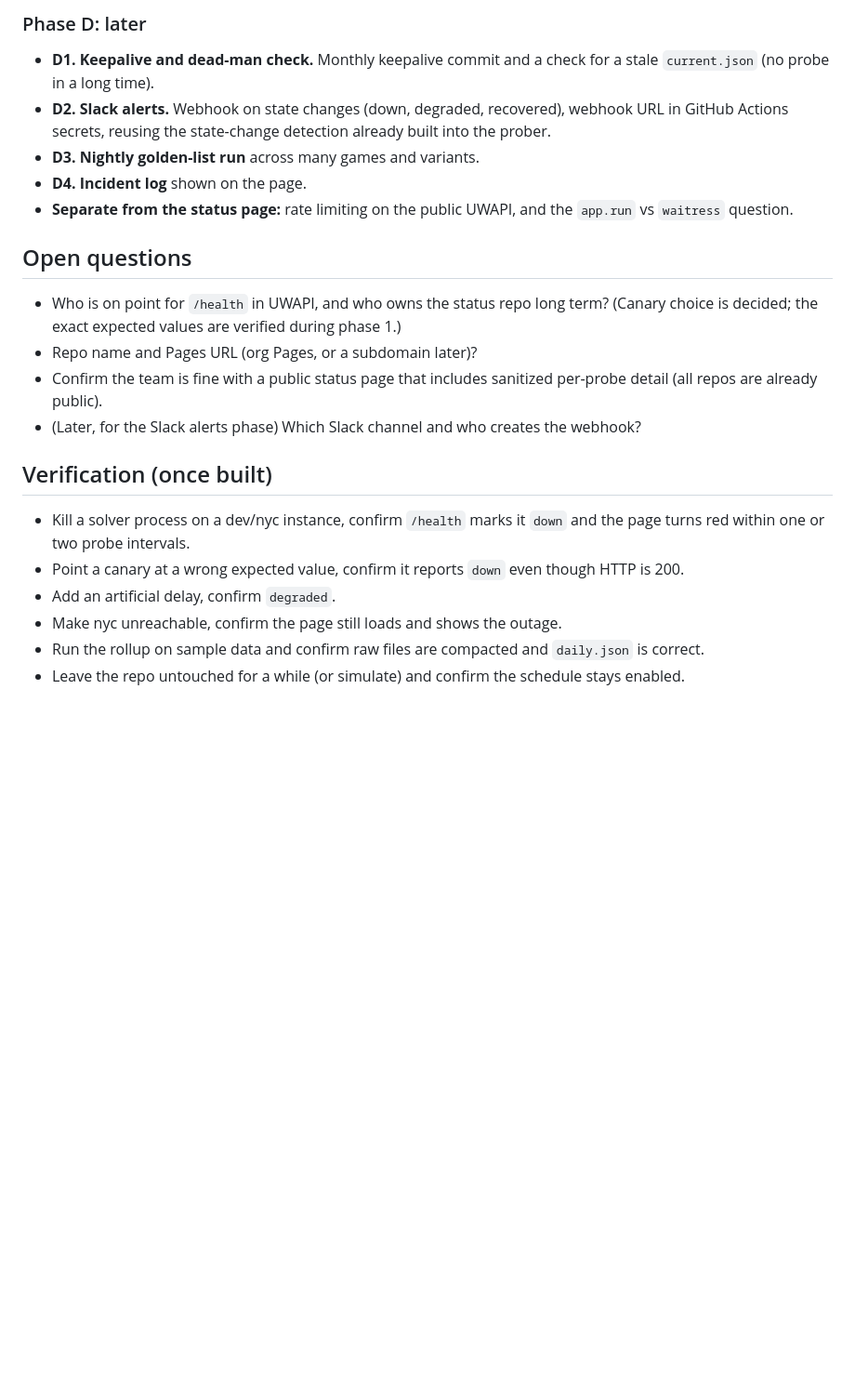
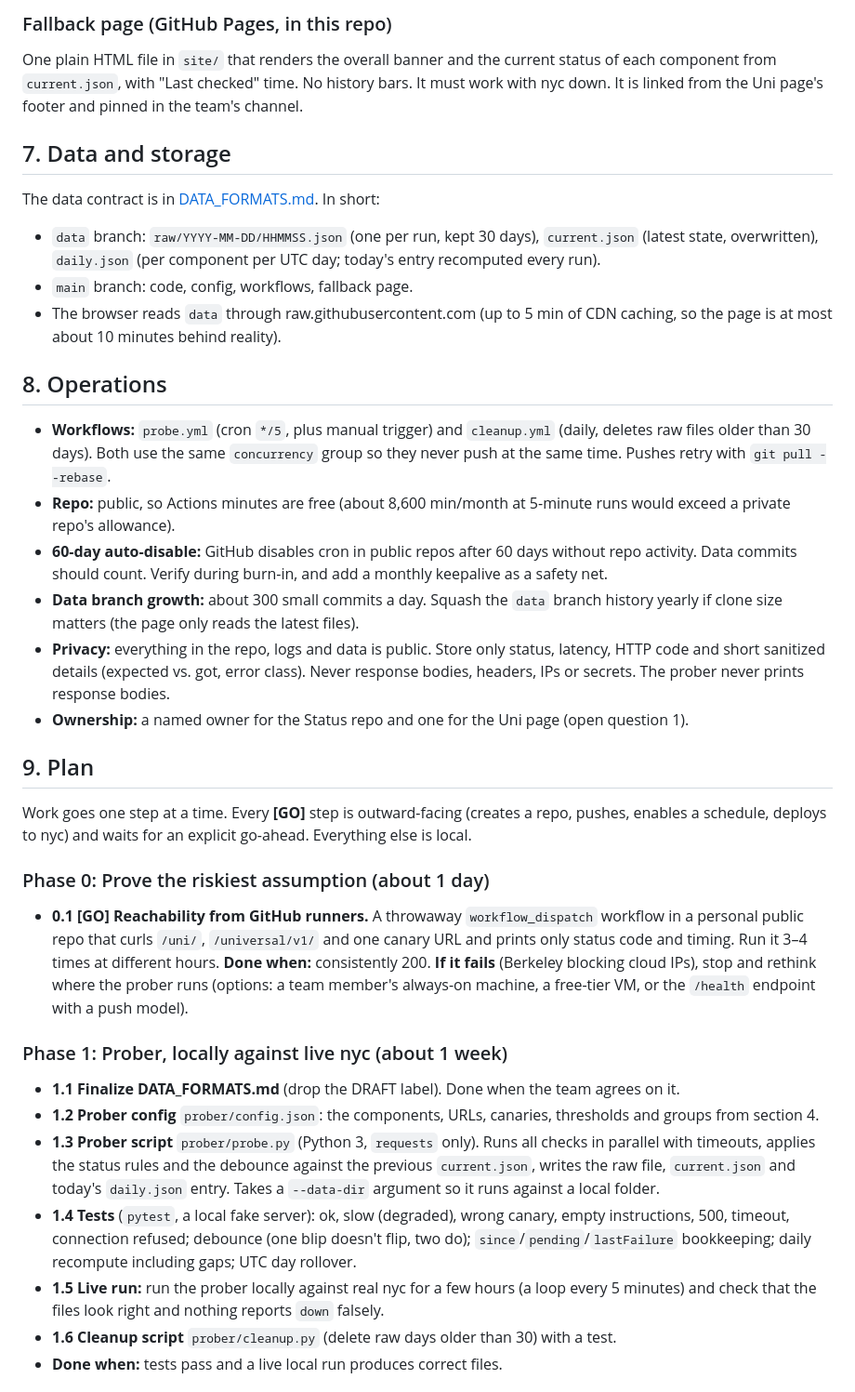
Before and after one commit to GamesCrafters/GamesCraftersStatus, a Markdown page: docs/PLAN.md, the part around one of its changes. Shown at 93% size. Rendered like a GitHub page; blank space fills up the shorter version.

```diff
--- a/docs/PLAN.md
+++ b/docs/PLAN.md
@@ -138,21 +124,36 @@ Everything here is developed and tested locally with fake data. Nothing is pushe
 
-### Phase D: later
-- **D1. Keepalive and dead-man check.** Monthly keepalive commit and a check for a stale `current.json` (no probe in a long time).
-- **D2. Slack alerts.** Webhook on state changes (down, degraded, recovered), webhook URL in GitHub Actions secrets, reusing the state-change detection already built into the prober.
-- **D3. Nightly golden-list run** across many games and variants.
-- **D4. Incident log** shown on the page.
-- **Separate from the status page:** rate limiting on the public UWAPI, and the `app.run` vs `waitress` question.
+### Fallback page (GitHub Pages, in this repo)
+One plain HTML file in `site/` that renders the overall banner and the current status of each component from `current.json`, with "Last checked" time. No history bars. It must work with nyc down. It is linked from the Uni page's footer and pinned in the team's channel.
 
-## Open questions
-- Who is on point for `/health` in UWAPI, and who owns the status repo long term? (Canary choice is decided; the exact expected values are verified during phase 1.)
-- Repo name and Pages URL (org Pages, or a subdomain later)?
-- Confirm the team is fine with a public status page that includes sanitized per-probe detail (all repos are already public).
-- (Later, for the Slack alerts phase) Which Slack channel and who creates the webhook?
+## 7. Data and storage
 
-## Verification (once built)
-- Kill a solver process on a dev/nyc instance, confirm `/health` marks it `down` and the page turns red within one or two probe intervals.
-- Point a canary at a wrong expected value, confirm it reports `down` even though HTTP is 200.
-- Add an artificial delay, confirm `degraded`.
-- Make nyc unreachable, confirm the page still loads and shows the outage.
-- Run the rollup on sample data and confirm raw files are compacted and `daily.json` is correct.
-- Leave the repo untouched for a while (or simulate) and confirm the schedule stays enabled.
+The data contract is in [DATA_FORMATS.md](DATA_FORMATS.md). In short:
+- `data` branch: `raw/YYYY-MM-DD/HHMMSS.json` (one per run, kept 30 days), `current.json` (latest state, overwritten), `daily.json` (per component per UTC day; today's entry recomputed every run).
+- `main` branch: code, config, workflows, fallback page.
+- The browser reads `data` through raw.githubusercontent.com (up to 5 min of CDN caching, so the page is at most about 10 minutes behind reality).
+
+## 8. Operations
+
+- **Workflows:** `probe.yml` (cron `*/5`, plus manual trigger) and `cleanup.yml` (daily, deletes raw files older than 30 days). Both use the same `concurrency` group so they never push at the same time. Pushes retry with `git pull --rebase`.
+- **Repo:** public, so Actions minutes are free (about 8,600 min/month at 5-minute runs would exceed a private repo's allowance).
+- **60-day auto-disable:** GitHub disables cron in public repos after 60 days without repo activity. Data commits should count. Verify during burn-in, and add a monthly keepalive as a safety net.
+- **Data branch growth:** about 300 small commits a day. Squash the `data` branch history yearly if clone size matters (the page only reads the latest files).
+- **Privacy:** everything in the repo, logs and data is public. Store only status, latency, HTTP code and short sanitized details (expected vs. got, error class). Never response bodies, headers, IPs or secrets. The prober never prints response bodies.
+- **Ownership:** a named owner for the Status repo and one for the Uni page (open question 1).
+
+## 9. Plan
+
+Work goes one step at a time. Every **[GO]** step is outward-facing (creates a repo, pushes, enables a schedule, deploys to nyc) and waits for an explicit go-ahead. Everything else is local.
+
+### Phase 0: Prove the riskiest assumption (about 1 day)
+- **0.1 [GO] Reachability from GitHub runners.** A throwaway `workflow_dispatch` workflow in a personal public repo that curls `/uni/`, `/universal/v1/` and one canary URL and prints only status code and timing. Run it 3–4 times at different hours. **Done when:** consistently 200. **If it fails** (Berkeley blocking cloud IPs), stop and rethink where the prober runs (options: a team member's always-on machine, a free-tier VM, or the `/health` endpoint with a push model).
+
+### Phase 1: Prober, locally against live nyc (about 1 week)
+- **1.1 Finalize DATA_FORMATS.md** (drop the DRAFT label). Done when the team agrees on it.
+- **1.2 Prober config** `prober/config.json`: the components, URLs, canaries, thresholds and groups from section 4.
+- **1.3 Prober script** `prober/probe.py` (Python 3, `requests` only). Runs all checks in parallel with timeouts, applies the status rules and the debounce against the previous `current.json`, writes the raw file, `current.json` and today's `daily.json` entry. Takes a `--data-dir` argument so it runs against a local folder.
+- **1.4 Tests** (`pytest`, a local fake server): ok, slow (degraded), wrong canary, empty instructions, 500, timeout, connection refused; debounce (one blip doesn't flip, two do); `since`/`pending`/`lastFailure` bookkeeping; daily recompute including gaps; UTC day rollover.
+- **1.5 Live run:** run the prober locally against real nyc for a few hours (a loop every 5 minutes) and check that the files look right and nothing reports `down` falsely.
+- **1.6 Cleanup script** `prober/cleanup.py` (delete raw days older than 30) with a test.
+- **Done when:** tests pass and a live local run produces correct files.
+
```
Also changed, not shown: other parts of docs/PLAN.md (+145 -111 lines).
